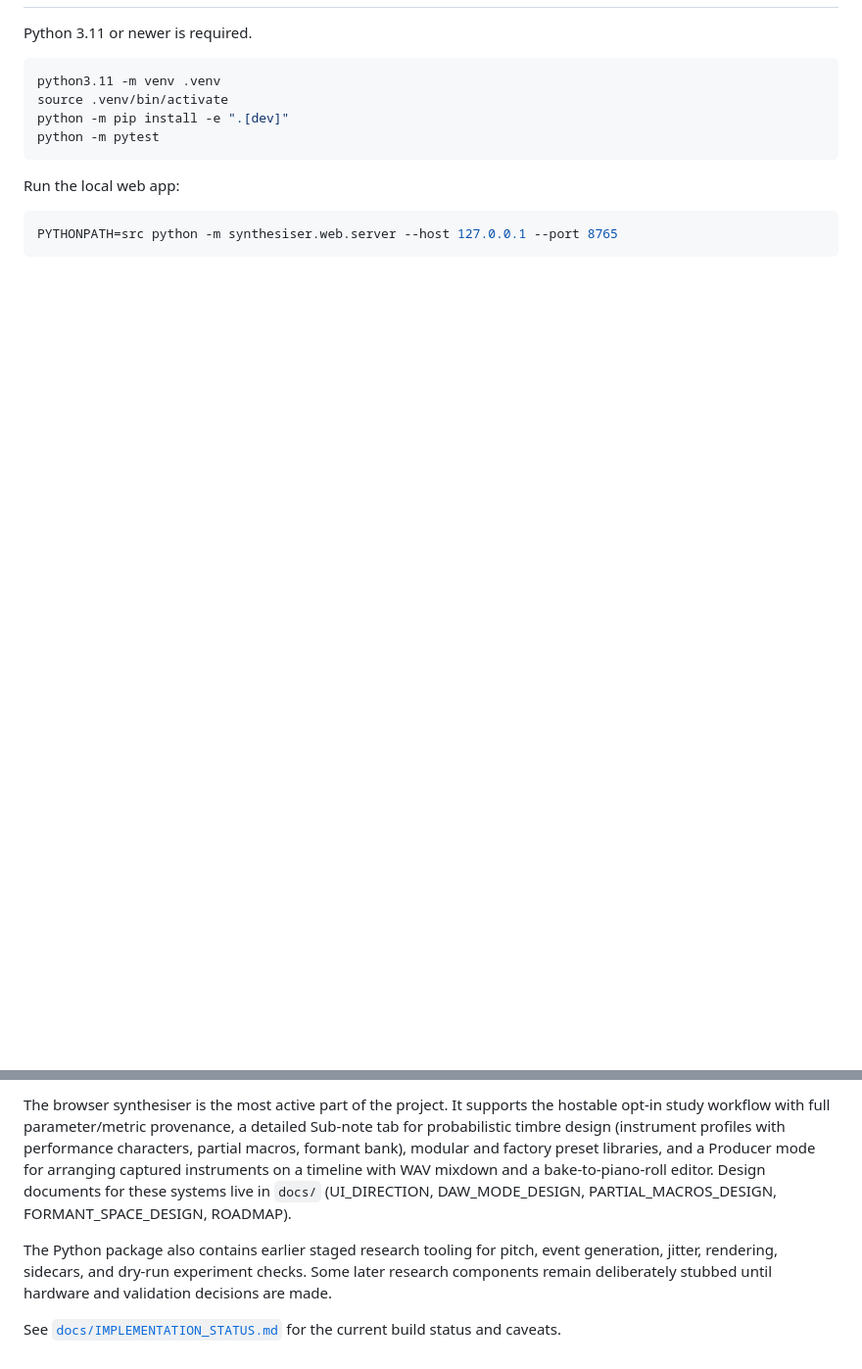
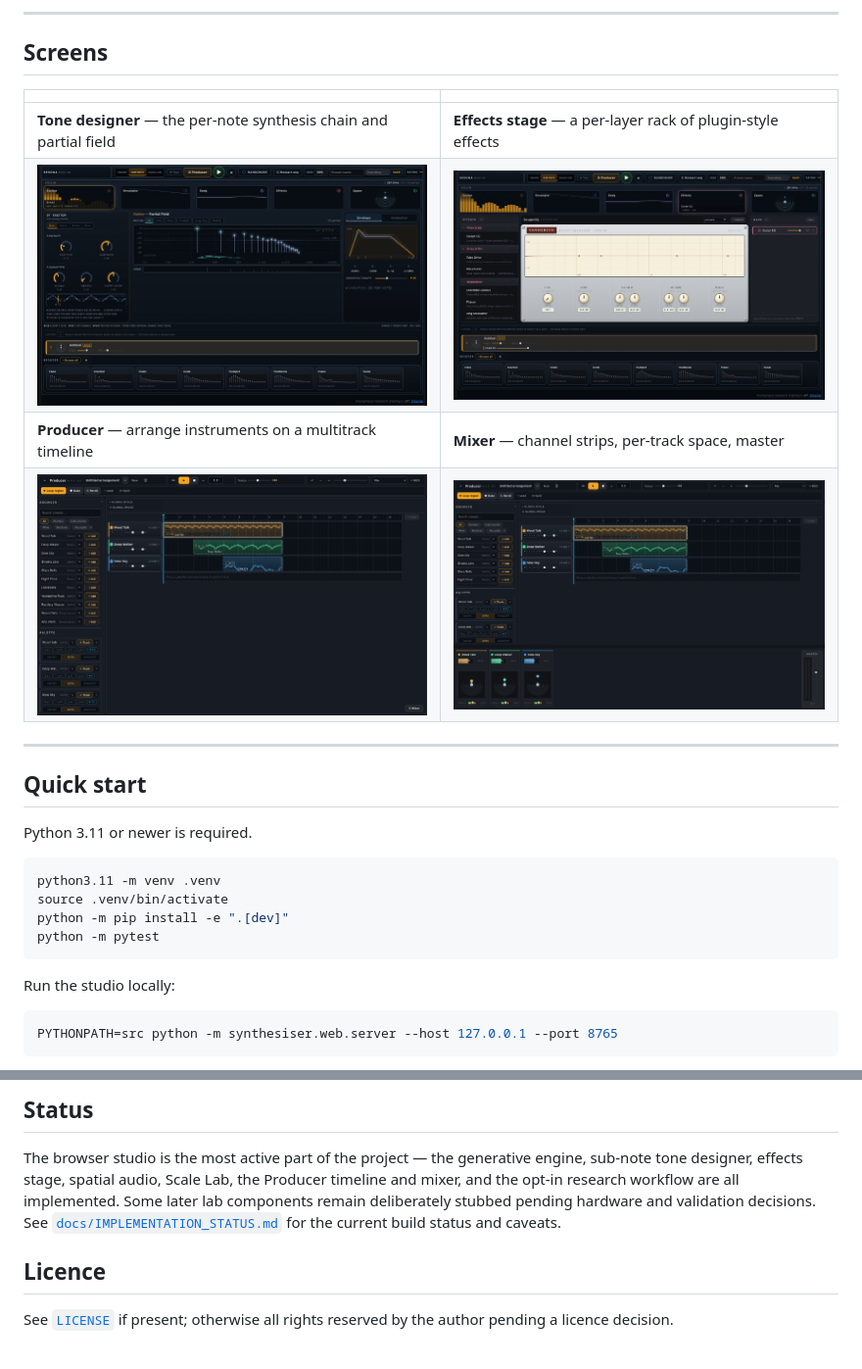
Before and after one commit to maracman/soundinator, a Markdown page: README.md, 2 parts joined by grey strips. Shown: that part at 98% size. Drawn GitHub-style; pictures changed too: docs/screenshots/02-tone-designer.png (added), docs/screenshots/03-effects.png (added), docs/screenshots/04-producer.png (added); blank space fills up the shorter version.

````diff
--- a/README.md
+++ b/README.md
@@ -21,3 +72,17 @@ reverb.
+---
+
+## Screens
+
+| | |
+|---|---|
+| **Tone designer** — the per-note synthesis chain and partial field | **Effects stage** — a per-layer rack of plugin-style effects |
+| ![Tone designer](docs/screenshots/02-tone-designer.png) | ![Effects](docs/screenshots/03-effects.png) |
+| **Producer** — arrange instruments on a multitrack timeline | **Mixer** — channel strips, per-track space, master |
+| ![Producer](docs/screenshots/04-producer.png) | ![Mixer](docs/screenshots/05-mixer.png) |
+
+---
+
+## Quick start
 
 Python 3.11 or newer is required.
 
@@ -28,7 +93,7 @@ python -m pip install -e ".[dev]"
 python -m pytest
 ```
 
-Run the local web app:
+Run the studio locally:
 
 ```bash
 PYTHONPATH=src python -m synthesiser.web.server --host 127.0.0.1 --port 8765
@@ -145,17 +160,15 @@ alignment.
 
-The browser synthesiser is the most active part of the project. It supports
-the hostable opt-in study workflow with full parameter/metric provenance, a
-detailed Sub-note tab for probabilistic timbre design (instrument profiles
-with performance characters, partial macros, formant bank), modular and
-factory preset libraries, and a Producer mode for arranging captured
-instruments on a timeline with WAV mixdown and a bake-to-piano-roll editor.
-Design documents for these systems live in `docs/` (UI_DIRECTION,
-DAW_MODE_DESIGN, PARTIAL_MACROS_DESIGN, FORMANT_SPACE_DESIGN, ROADMAP).
+## Status
 
-The Python package also contains earlier staged research tooling for pitch,
-event generation, jitter, rendering, sidecars, and dry-run experiment checks.
-Some later research components remain deliberately stubbed until hardware and
-validation decisions are made.
+The browser studio is the most active part of the project — the generative
+engine, sub-note tone designer, effects stage, spatial audio, Scale Lab, the
+Producer timeline and mixer, and the opt-in research workflow are all
+implemented. Some later lab components remain deliberately stubbed pending
+hardware and validation decisions. See
+[`docs/IMPLEMENTATION_STATUS.md`](docs/IMPLEMENTATION_STATUS.md) for the current
+build status and caveats.
 
-See [`docs/IMPLEMENTATION_STATUS.md`](docs/IMPLEMENTATION_STATUS.md) for the
-current build status and caveats.
+## Licence
+
+See [`LICENSE`](LICENSE) if present; otherwise all rights reserved by the author
+pending a licence decision.
````
Also changed, not shown: other parts of README.md (+106 -105 lines), docs/screenshots/01-studio.png (added), 5 other files.
